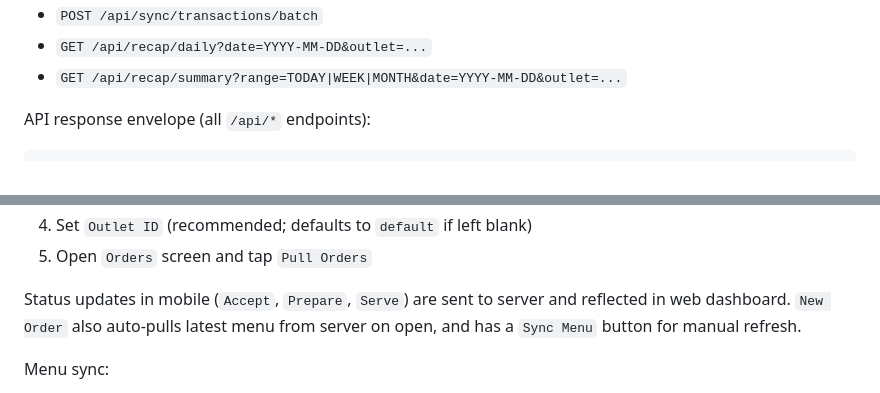
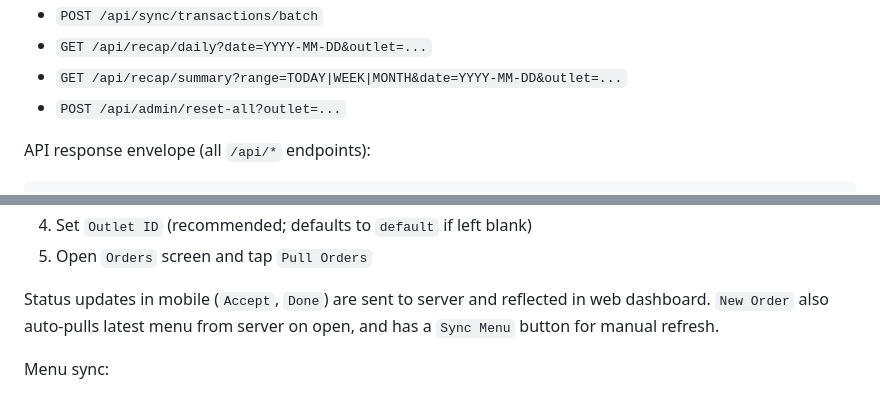
Before and after one commit to DurrrA/seni-bersua, a Markdown page: README.md, 2 parts joined by grey strips. Drawn GitHub-style.

```diff
--- a/README.md
+++ b/README.md
@@ -150,6 +156,7 @@ API endpoints used by the React web UI:
 - `POST /api/sync/transactions/batch`
 - `GET /api/recap/daily?date=YYYY-MM-DD&outlet=...`
 - `GET /api/recap/summary?range=TODAY|WEEK|MONTH&date=YYYY-MM-DD&outlet=...`
+- `POST /api/admin/reset-all?outlet=...`
 
 API response envelope (all `/api/*` endpoints):
 
@@ -198,7 +205,7 @@ From Android app:
 4. Set `Outlet ID` (recommended; defaults to `default` if left blank)
 5. Open `Orders` screen and tap `Pull Orders`
 
-Status updates in mobile (`Accept`, `Prepare`, `Serve`) are sent to server and reflected in web dashboard.
+Status updates in mobile (`Accept`, `Done`) are sent to server and reflected in web dashboard.
 `New Order` also auto-pulls latest menu from server on open, and has a `Sync Menu` button for manual refresh.
 
 Menu sync:
```
Also changed, not shown: other parts of README.md (+22 -6 lines).
